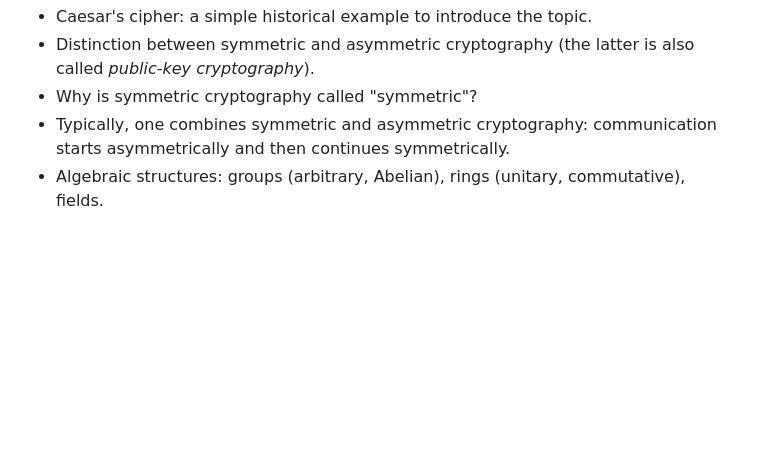
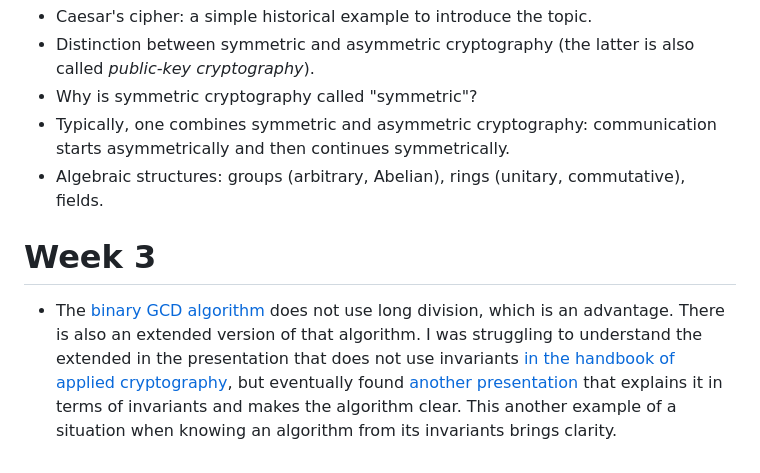
Before and after one commit to gaverkov/crypto_course, a Markdown page: README.md, the part around the change. Drawn GitHub-style; blank space fills up the shorter version.

Commit message:
Update README.md
binary gcd and extended binary gcd

```diff
--- a/README.md
+++ b/README.md
@@ -138,3 +138,10 @@ Roughly speaking:
 - Why is symmetric cryptography called "symmetric"?
 - Typically, one combines symmetric and asymmetric cryptography: communication starts asymmetrically and then continues symmetrically.
 - Algebraic structures: groups (arbitrary, Abelian), rings (unitary, commutative), fields.
+
+# Week 3
+
+- The [binary GCD algorithm](https://en.wikipedia.org/wiki/Binary_GCD_algorithm) does not use long division, which is an advantage.
+There is also an extended version of that algorithm.
+I was struggling to understand the extended in the presentation that does not use invariants [in the handbook of applied cryptography](https://cacr.uwaterloo.ca/hac/about/chap14.pdf#page=17), but eventually found [another presentation](https://fractalyze.gitbook.io/intro/primitives/euclidean-algorithm/extended-binary-euclidean-algorithm) that explains it in terms of invariants and  makes the algorithm clear.
+This another example of a situation when knowing an algorithm from its invariants brings clarity.
```
